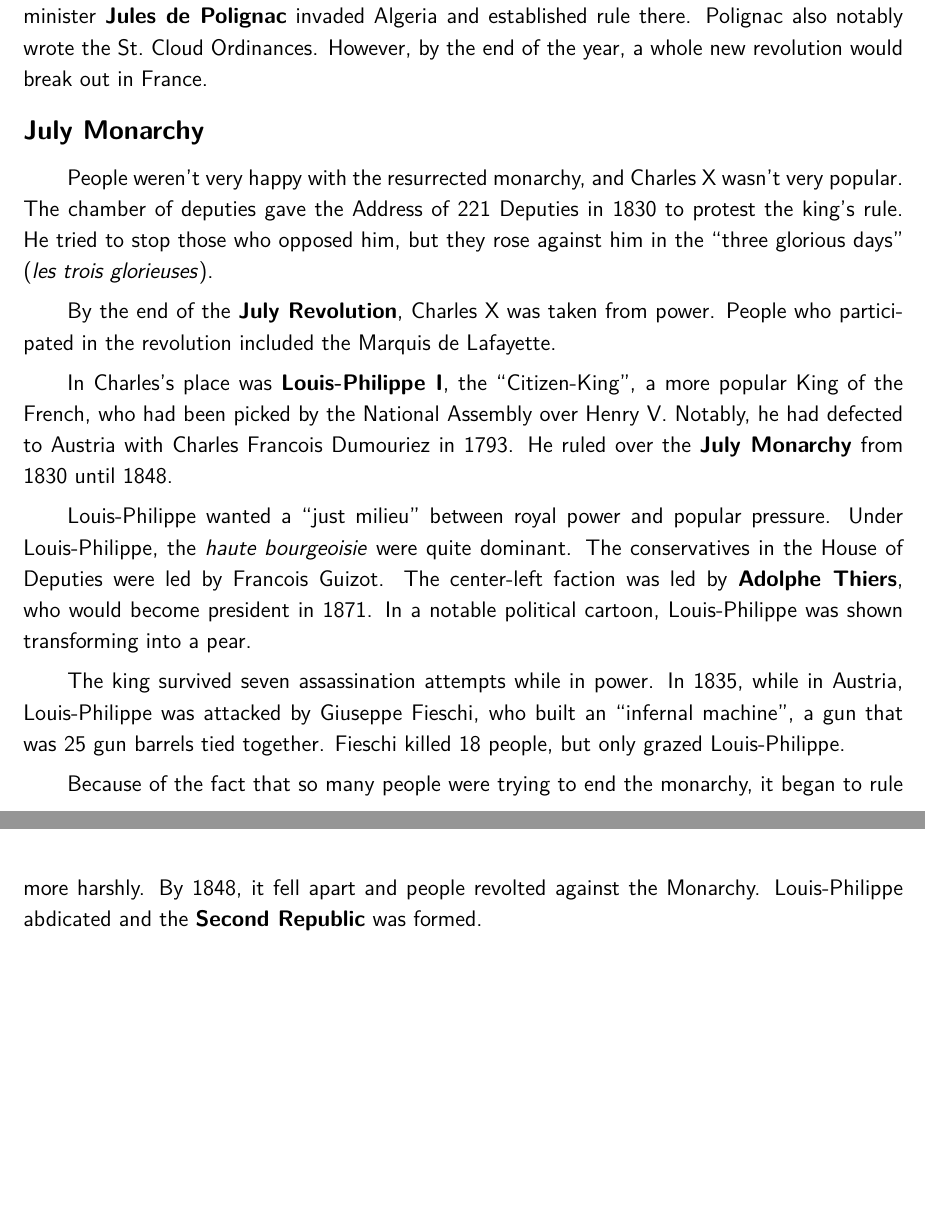
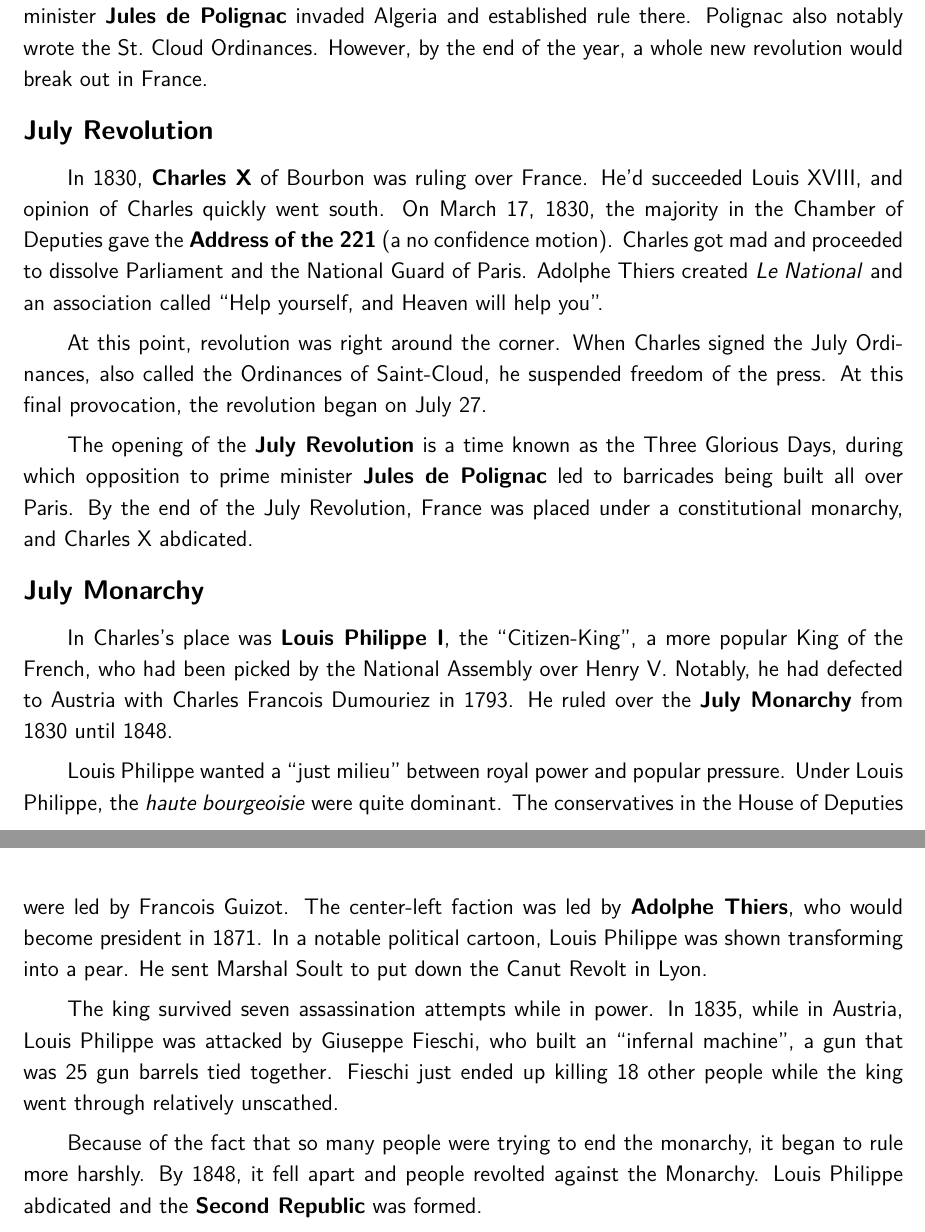
Before and after one commit to avp/history, a LaTeX thesis (history.tex, which reads tex/nationalism-europe.tex): two parts of pages 105 and 106 of 214, joined at a grey line, cut so that both start at the same text, the shorter picture padded with empty space. Compiled offline with pdfLaTeX.

Commit message:
Details.

```diff
--- a/tex/nationalism-europe.tex
+++ b/tex/nationalism-europe.tex
@@ -101,35 +101,46 @@ In 1830, Charles's minister \textbf{Jules de Polignac} invaded Algeria and estab
 Polignac also notably wrote the St.\ Cloud Ordinances.
 However, by the end of the year, a whole new revolution would break out in France.
 
+\subsection*{July Revolution}
+
+In 1830, \textbf{Charles~X} of Bourbon was ruling over France.
+He'd succeeded Louis~XVIII, and opinion of Charles quickly went south.
+On March 17, 1830,
+the majority in the Chamber of Deputies gave the \textbf{Address of the 221} (a no confidence motion).
+Charles got mad and proceeded to dissolve Parliament and the National Guard of Paris.
+Adolphe Thiers created \textit{Le National} and an association called ``Help yourself, and Heaven will help you''.
+
+At this point, revolution was right around the corner.
+When Charles signed the July Ordinances, also called the Ordinances of Saint-Cloud,
+he suspended freedom of the press.
+At this final provocation, the revolution began on July 27.
+
+The opening of the \textbf{July Revolution} is a time known as the Three Glorious Days,
+during which opposition to prime minister \textbf{Jules de Polignac} led to barricades being built all over Paris.
+By the end of the July Revolution, France was placed under a constitutional monarchy, and Charles~X abdicated.
+
 \subsection*{July Monarchy}
 
-People weren't very happy with the resurrected monarchy, and Charles~X wasn't very popular.
-The chamber of deputies gave the Address of 221 Deputies in 1830 to protest the king's rule.
-He tried to stop those who opposed him,
-but they rose against him in the ``three glorious days'' (\textit{les trois glorieuses}).
-
-By the end of the \textbf{July Revolution}, Charles~X was taken from power.
-People who participated in the revolution included the Marquis de Lafayette.
-
-In Charles's place was \textbf{Louis-Philippe~I}, the ``Citizen-King'', a more popular King of the French,
+In Charles's place was \textbf{Louis Philippe~I}, the ``Citizen-King'', a more popular King of the French,
 who had been picked by the National Assembly over Henry~V.
 Notably, he had defected to Austria with Charles Francois Dumouriez in 1793.
 He ruled over the \textbf{July Monarchy} from 1830 until 1848.
 
-Louis-Philippe wanted a ``just milieu'' between royal power and popular pressure.
-Under Louis-Philippe, the \textit{haute bourgeoisie} were quite dominant.
+Louis Philippe wanted a ``just milieu'' between royal power and popular pressure.
+Under Louis Philippe, the \textit{haute bourgeoisie} were quite dominant.
 The conservatives in the House of Deputies were led by Francois Guizot.
 The center-left faction was led by \textbf{Adolphe Thiers}, who would become president in 1871.
-In a notable political cartoon, Louis-Philippe was shown transforming into a pear.
+In a notable political cartoon, Louis Philippe was shown transforming into a pear.
+He sent Marshal Soult to put down the Canut Revolt in Lyon.
 
 The king survived seven assassination attempts while in power.
-In 1835, while in Austria, Louis-Philippe was attacked by Giuseppe Fieschi, who built an ``infernal machine'',
+In 1835, while in Austria, Louis Philippe was attacked by Giuseppe Fieschi, who built an ``infernal machine'',
 a gun that was 25 gun barrels tied together.
-Fieschi killed 18 people, but only grazed Louis-Philippe.
+Fieschi just ended up killing 18 other people while the king went through relatively unscathed.
 
 Because of the fact that so many people were trying to end the monarchy, it began to rule more harshly.
 By 1848, it fell apart and people revolted against the Monarchy.
-Louis-Philippe abdicated and the \textbf{Second Republic} was formed.
+Louis Philippe abdicated and the \textbf{Second Republic} was formed.
 
 \subsection*{Republic and Empire}
 
```
Also changed, not shown: tex/middle-ages.tex (+4 -1 lines), tex/recent-world.tex (+1 -1 lines).
